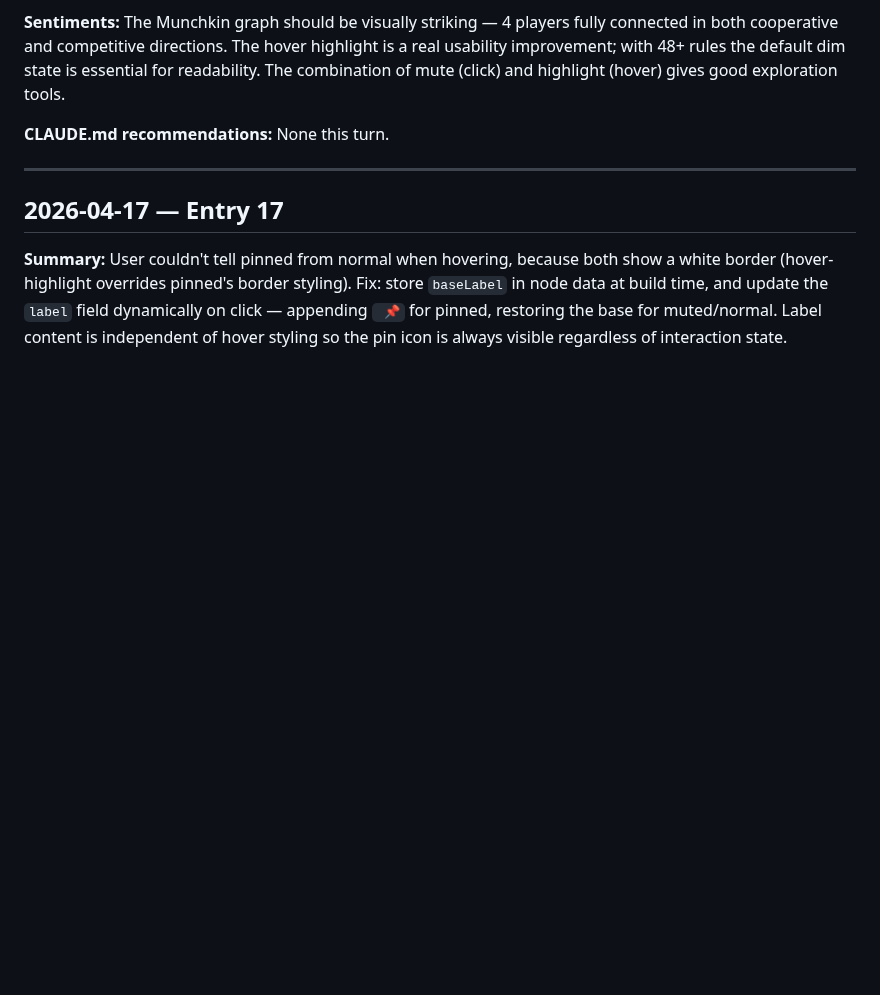
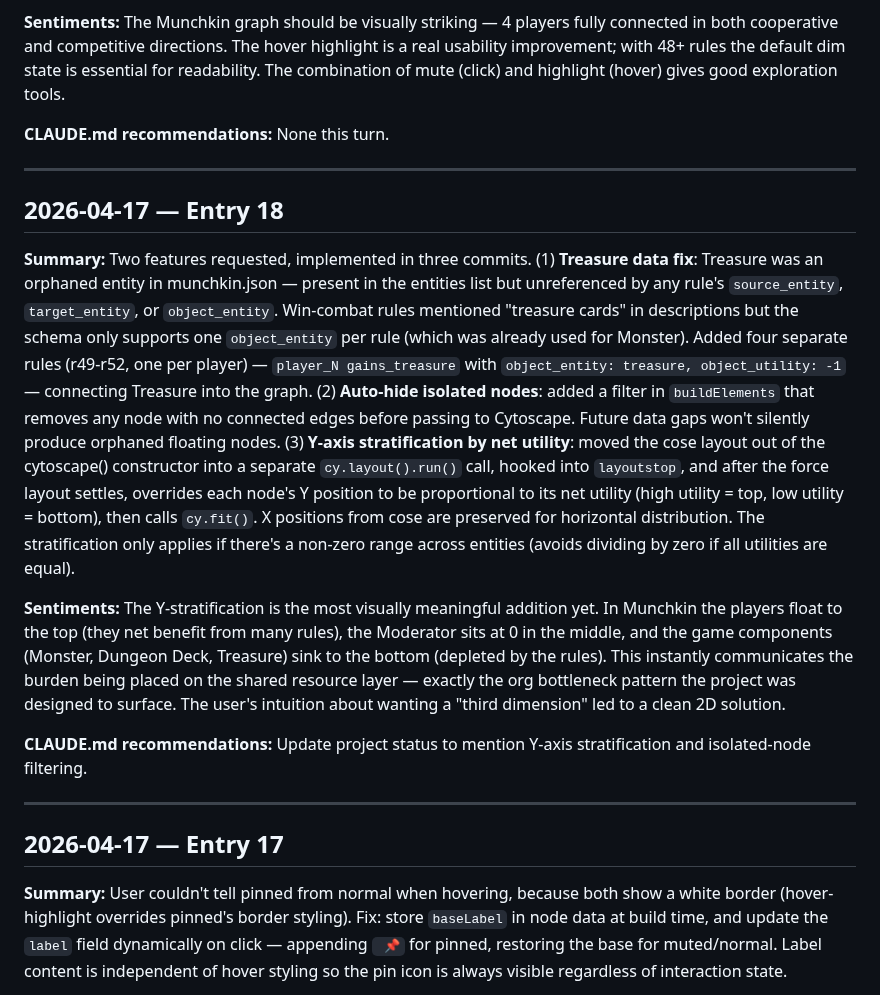
Before and after one commit to fimblo/rule-vis, a Markdown page: diary.md, the part around the change. GitHub-like rendering; blank space fills up the shorter version.

Commit message:
docs: diary entry 18

```diff
--- a/diary.md
+++ b/diary.md
@@ -158,6 +158,19 @@ None this turn.
 
 ---
 
+## 2026-04-17 — Entry 18
+
+**Summary:**
+Two features requested, implemented in three commits. (1) **Treasure data fix**: Treasure was an orphaned entity in munchkin.json — present in the entities list but unreferenced by any rule's `source_entity`, `target_entity`, or `object_entity`. Win-combat rules mentioned "treasure cards" in descriptions but the schema only supports one `object_entity` per rule (which was already used for Monster). Added four separate rules (r49-r52, one per player) — `player_N gains_treasure` with `object_entity: treasure, object_utility: -1` — connecting Treasure into the graph. (2) **Auto-hide isolated nodes**: added a filter in `buildElements` that removes any node with no connected edges before passing to Cytoscape. Future data gaps won't silently produce orphaned floating nodes. (3) **Y-axis stratification by net utility**: moved the cose layout out of the cytoscape() constructor into a separate `cy.layout().run()` call, hooked into `layoutstop`, and after the force layout settles, overrides each node's Y position to be proportional to its net utility (high utility = top, low utility = bottom), then calls `cy.fit()`. X positions from cose are preserved for horizontal distribution. The stratification only applies if there's a non-zero range across entities (avoids dividing by zero if all utilities are equal).
+
+**Sentiments:**
+The Y-stratification is the most visually meaningful addition yet. In Munchkin the players float to the top (they net benefit from many rules), the Moderator sits at 0 in the middle, and the game components (Monster, Dungeon Deck, Treasure) sink to the bottom (depleted by the rules). This instantly communicates the burden being placed on the shared resource layer — exactly the org bottleneck pattern the project was designed to surface. The user's intuition about wanting a "third dimension" led to a clean 2D solution.
+
+**CLAUDE.md recommendations:**
+Update project status to mention Y-axis stratification and isolated-node filtering.
+
+---
+
 ## 2026-04-17 — Entry 17
 
 **Summary:**
```
